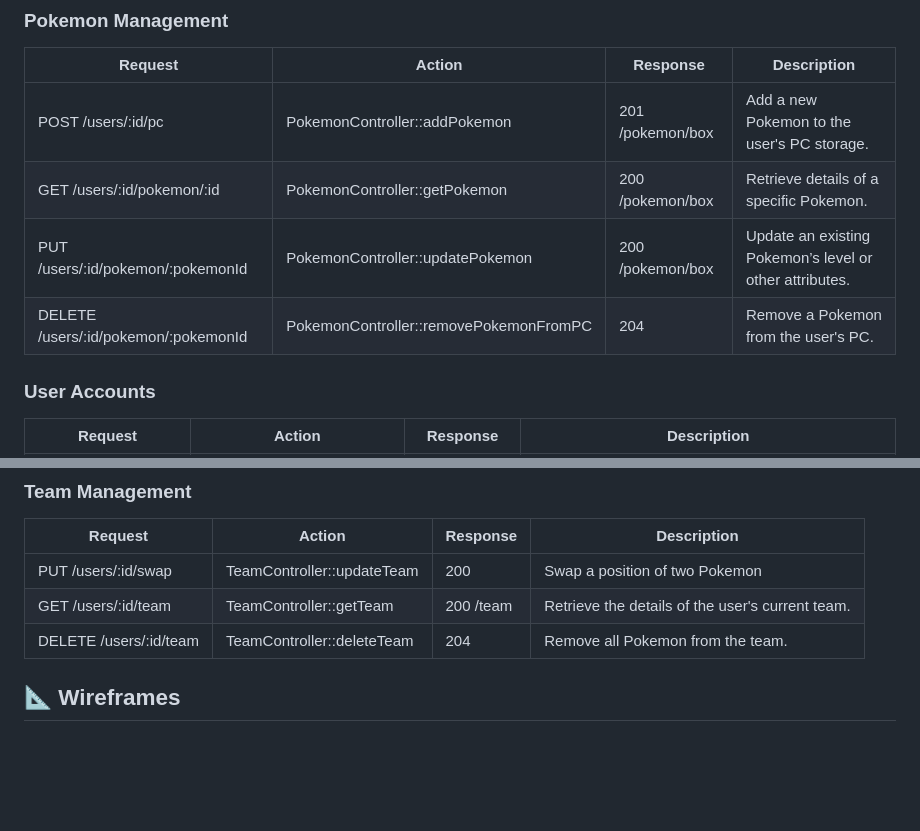
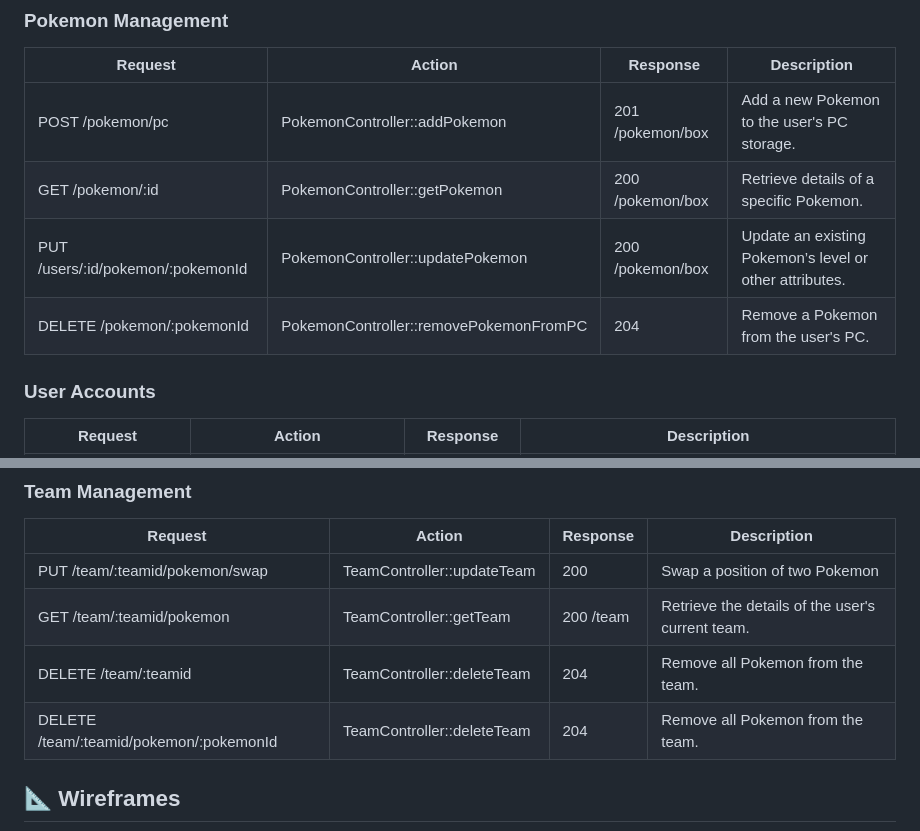
Before and after one commit to tjklint/PokePC, a Markdown page: README.md, 2 parts joined by grey strips. Rendered like a GitHub page; blank space fills up the shorter version.

```diff
--- a/README.md
+++ b/README.md
@@ -121,10 +121,10 @@ erDiagram
 
 | Request                              | Action                                 | Response         | Description                                             |
 |--------------------------------------|----------------------------------------|------------------|---------------------------------------------------------|
-| POST /users/:id/pc                   | PokemonController::addPokemon          | 201 /pokemon/box | Add a new Pokemon to the user's PC storage.             |
-| GET /users/:id/pokemon/:id           | PokemonController::getPokemon          | 200 /pokemon/box | Retrieve details of a specific Pokemon.                 |
+| POST /pokemon/pc                     | PokemonController::addPokemon          | 201 /pokemon/box | Add a new Pokemon to the user's PC storage.             |
+| GET  /pokemon/:id                    | PokemonController::getPokemon          | 200 /pokemon/box | Retrieve details of a specific Pokemon.                 |
 | PUT /users/:id/pokemon/:pokemonId    | PokemonController::updatePokemon       | 200 /pokemon/box | Update an existing Pokemon’s level or other attributes. |
-| DELETE /users/:id/pokemon/:pokemonId | PokemonController::removePokemonFromPC | 204              | Remove a Pokemon from the user's PC.                    |
+| DELETE /pokemon/:pokemonId           | PokemonController::removePokemonFromPC | 204              | Remove a Pokemon from the user's PC.                    |
 
 ### User Accounts
 
@@ -138,9 +138,11 @@ erDiagram
 
 | Request                         | Action                                 | Response  | Description                                                                                                            |
 |---------------------------------|----------------------------------------|-----------|--------------------------------------------------|
-| PUT /users/:id/swap             | TeamController::updateTeam             | 200       | Swap a position of two Pokemon                   |
-| GET /users/:id/team             | TeamController::getTeam                | 200 /team | Retrieve the details of the user's current team. |
-| DELETE /users/:id/team          | TeamController::deleteTeam             | 204       | Remove all Pokemon from the team.                |
+| PUT /team/:teamid/pokemon/swap          | TeamController::updateTeam             | 200       | Swap a position of two Pokemon                   |
+| GET /team/:teamid/pokemon               | TeamController::getTeam                | 200 /team | Retrieve the details of the user's current team. |
+| DELETE /team/:teamid                    | TeamController::deleteTeam             | 204       | Remove all Pokemon from the team.                |
+| DELETE /team/:teamid/pokemon/:pokemonId | TeamController::deleteTeam             | 204       | Remove all Pokemon from the team.                |
+
 
 ## 📐 Wireframes
 
```
Also changed, not shown: other parts of README.md (+1 -1 lines).
